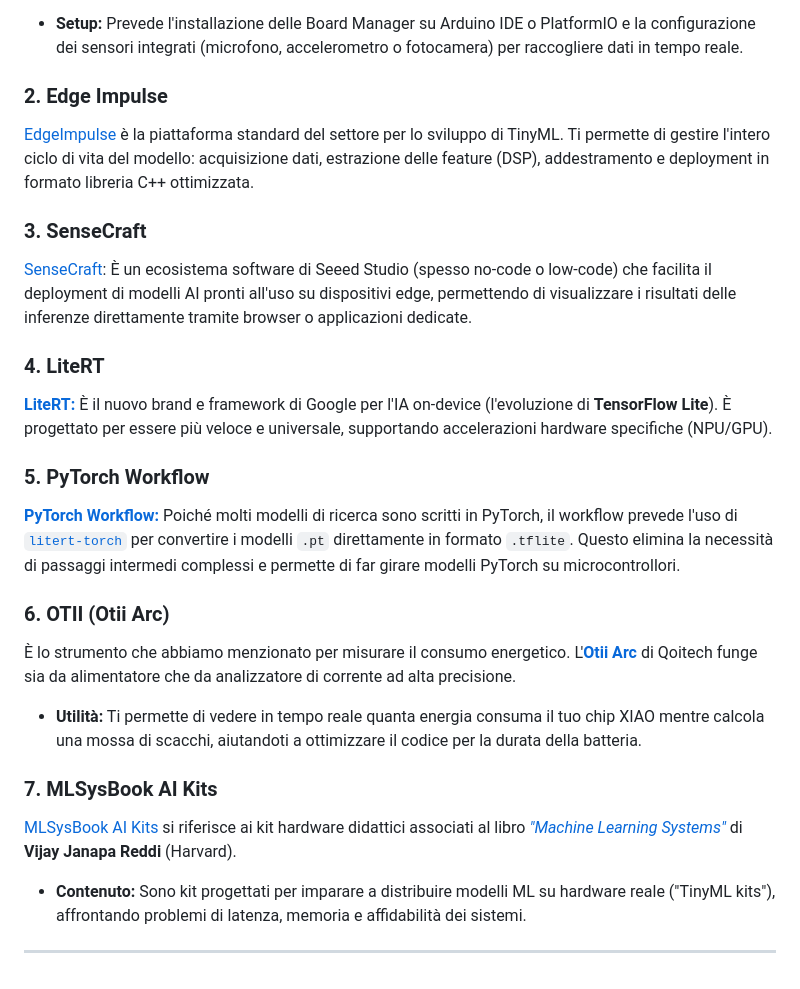
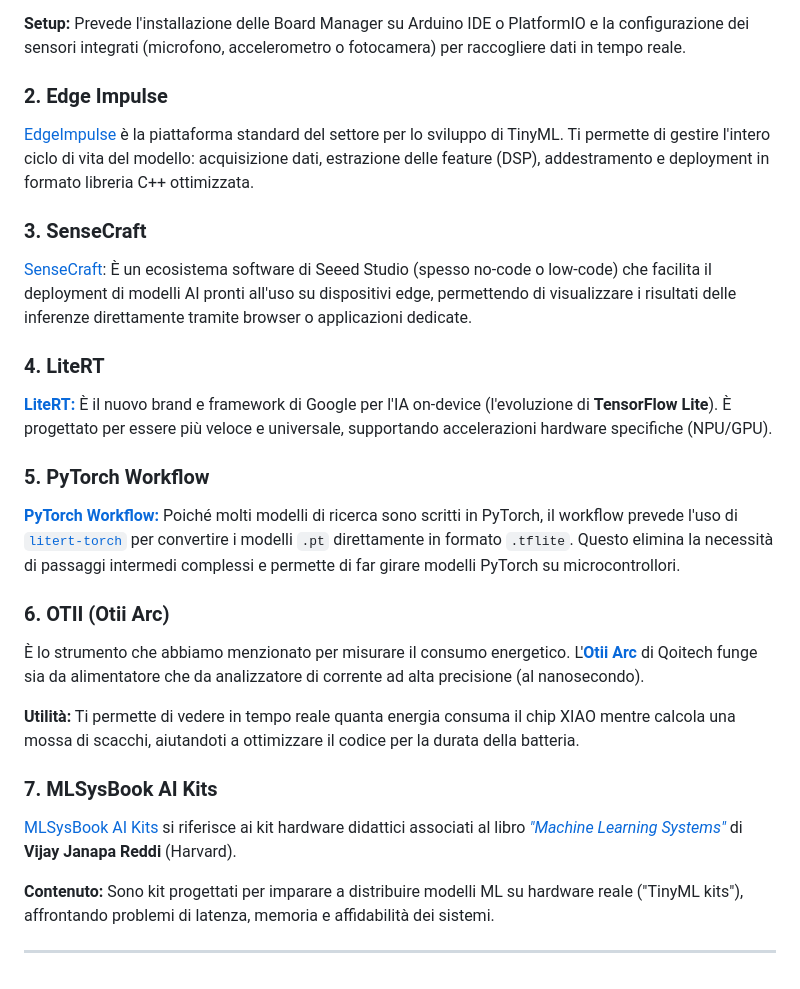
Before and after one commit to Omega97/TinyML_Internship, a Markdown page: README.md, the part around one of its changes. Rendered like a GitHub page.

Commit message:
readme & project notes

```diff
--- a/README.md
+++ b/README.md
@@ -59,39 +76,57 @@ Si riferisce alla configurazione della serie [**Seeed Studio XIAO**](https://www
 Vedi **XIAO ESP32-S3 Sense** o il **XIAO nRF52840 Sense**.
 
-- **Setup:** Prevede l'installazione delle Board Manager su Arduino IDE o PlatformIO e la configurazione dei sensori integrati (microfono, accelerometro o fotocamera) per raccogliere dati in tempo reale.
+**Setup:** Prevede l'installazione delle Board Manager su Arduino IDE o PlatformIO
+e la configurazione dei sensori integrati (microfono, accelerometro o fotocamera)
+per raccogliere dati in tempo reale.
 
 
 ### 2. Edge Impulse
 
-[EdgeImpulse](https://www.edgeimpulse.com) è la piattaforma standard del settore per lo sviluppo di TinyML. Ti permette di gestire l'intero ciclo di vita del modello: acquisizione dati, estrazione delle feature (DSP), addestramento e deployment in formato libreria C++ ottimizzata.
+[EdgeImpulse](https://www.edgeimpulse.com) è la piattaforma standard del settore per lo sviluppo di TinyML.
+Ti permette di gestire l'intero ciclo di vita del modello: acquisizione dati,
+estrazione delle feature (DSP), addestramento e deployment in formato libreria C++ ottimizzata.
 
 
 ### 3. SenseCraft
 
-[SenseCraft](https://sensecraft.seeed.cc): È un ecosistema software di Seeed Studio (spesso no-code o low-code) che facilita il deployment di modelli AI pronti all'uso su dispositivi edge, permettendo di visualizzare i risultati delle inferenze direttamente tramite browser o applicazioni dedicate.
+[SenseCraft](https://sensecraft.seeed.cc): È un ecosistema software di Seeed Studio (spesso no-code o low-code)
+che facilita il deployment di modelli AI pronti all'uso su dispositivi edge, permettendo
+di visualizzare i risultati delle inferenze direttamente tramite browser o applicazioni dedicate.
 
 
 ### 4. LiteRT
 
-[**LiteRT:**](https://ai.google.dev/edge/litert?hl=it) È il nuovo brand e framework di Google per l'IA on-device (l'evoluzione di **TensorFlow Lite**). È progettato per essere più veloce e universale, supportando accelerazioni hardware specifiche (NPU/GPU).
+[**LiteRT:**](https://ai.google.dev/edge/litert?hl=it) È il nuovo brand e framework di Google per l'IA on-device
+(l'evoluzione di **TensorFlow Lite**). È progettato per essere più veloce e universale,
+supportando accelerazioni hardware specifiche (NPU/GPU).
 
 
 ### 5. PyTorch Workflow
 
-[**PyTorch Workflow:**](https://docs.pytorch.org/tutorials/index.html) Poiché molti modelli di ricerca sono scritti in PyTorch, il workflow prevede l'uso di [`litert-torch`](https://github.com/google-ai-edge/litert-torch) per convertire i modelli `.pt` direttamente in formato `.tflite`. Questo elimina la necessità di passaggi intermedi complessi e permette di far girare modelli PyTorch su microcontrollori.
+[**PyTorch Workflow:**](https://docs.pytorch.org/tutorials/index.html) Poiché molti modelli di ricerca sono scritti in PyTorch,
+il workflow prevede l'uso di [`litert-torch`](https://github.com/google-ai-edge/litert-torch) per convertire i modelli `.pt`
+direttamente in formato `.tflite`. Questo elimina la necessità di passaggi intermedi
+complessi e permette di far girare modelli PyTorch su microcontrollori.
 
 
 ### 6. OTII (Otii Arc)
 
-È lo strumento che abbiamo menzionato per misurare il consumo energetico. L'[**Otii Arc**](https://www.qoitech.com/otii-arc-pro/) di Qoitech funge sia da alimentatore che da analizzatore di corrente ad alta precisione.
+È lo strumento che abbiamo menzionato per misurare il consumo energetico.
+L'[**Otii Arc**](https://www.qoitech.com/otii-arc-pro/) di Qoitech funge sia da alimentatore che da analizzatore
+di corrente ad alta precisione (al nanosecondo).
 
-- **Utilità:** Ti permette di vedere in tempo reale quanta energia consuma il tuo chip XIAO mentre calcola una mossa di scacchi, aiutandoti a ottimizzare il codice per la durata della batteria.
+**Utilità:** Ti permette di vedere in tempo reale quanta energia consuma il
+chip XIAO mentre calcola una mossa di scacchi, aiutandoti a ottimizzare il
+codice per la durata della batteria.
 
 
 ### 7. MLSysBook AI Kits
 
-[MLSysBook AI Kits](https://mlsysbook.ai/kits/contents/getting-started.html) si riferisce ai kit hardware didattici associati al libro [_"Machine Learning Systems"_](https://mlsysbook.ai/book/) di **Vijay Janapa Reddi** (Harvard).
+[MLSysBook AI Kits](https://mlsysbook.ai/kits/contents/getting-started.html) si riferisce ai kit hardware didattici associati
+al libro [_"Machine Learning Systems"_](https://mlsysbook.ai/book/) di **Vijay Janapa Reddi** (Harvard).
 
-- **Contenuto:** Sono kit progettati per imparare a distribuire modelli ML su hardware reale ("TinyML kits"), affrontando problemi di latenza, memoria e affidabilità dei sistemi.
+**Contenuto:** Sono kit progettati per imparare a distribuire modelli ML
+su hardware reale ("TinyML kits"), affrontando problemi di latenza,
+memoria e affidabilità dei sistemi.
 
 ---
```
Also changed, not shown: other parts of README.md (+25 -8 lines), PROJECT.md (added, +17 -0 lines).
